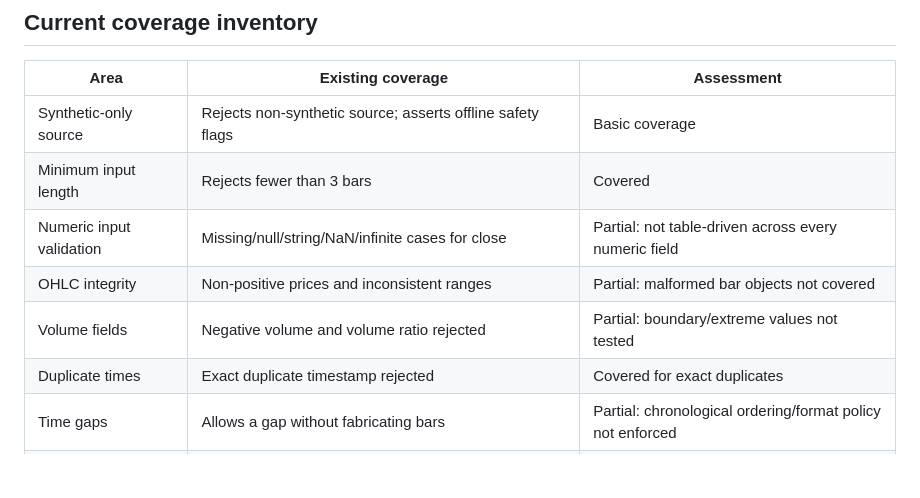
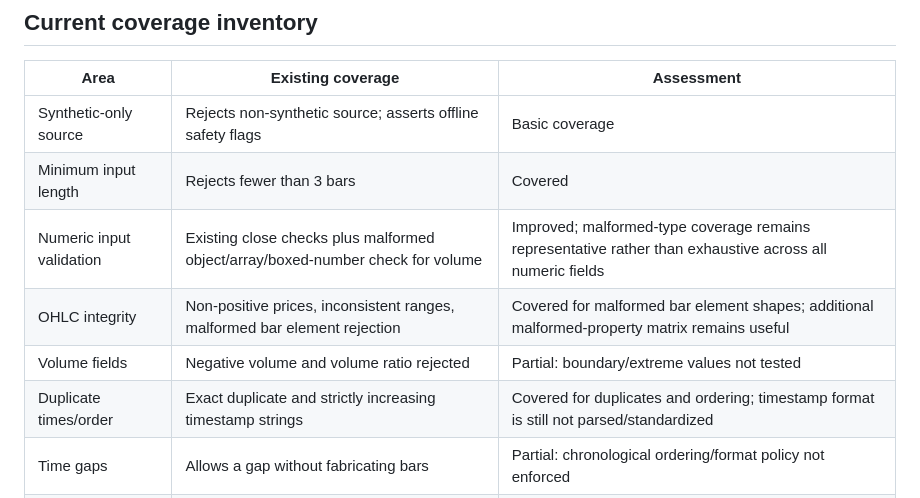
Before and after one commit to fas988840-dev/https-github.com-JONARAI, a Markdown page: paper-engine/TEST_COVERAGE_REPORT.md, the part around one of its changes. Drawn GitHub-style; blank space fills up the shorter version.

```diff
--- a/paper-engine/TEST_COVERAGE_REPORT.md
+++ b/paper-engine/TEST_COVERAGE_REPORT.md
@@ -43,10 +45,10 @@ The logs include Node.js deprecation warning `[DEP0040]` for the `punycode` modu
 |---|---|---|
 | Synthetic-only source | Rejects non-synthetic source; asserts offline safety flags | Basic coverage |
 | Minimum input length | Rejects fewer than 3 bars | Covered |
-| Numeric input validation | Missing/null/string/NaN/infinite cases for close | Partial: not table-driven across every numeric field |
-| OHLC integrity | Non-positive prices and inconsistent ranges | Partial: malformed bar objects not covered |
+| Numeric input validation | Existing close checks plus malformed object/array/boxed-number check for volume | Improved; malformed-type coverage remains representative rather than exhaustive across all numeric fields |
+| OHLC integrity | Non-positive prices, inconsistent ranges, malformed bar element rejection | Covered for malformed bar element shapes; additional malformed-property matrix remains useful |
 | Volume fields | Negative volume and volume ratio rejected | Partial: boundary/extreme values not tested |
-| Duplicate times | Exact duplicate timestamp rejected | Covered for exact duplicates |
+| Duplicate times/order | Exact duplicate and strictly increasing timestamp strings | Covered for duplicates and ordering; timestamp format is still not parsed/standardized |
 | Time gaps | Allows a gap without fabricating bars | Partial: chronological ordering/format policy not enforced |
 | Entry gates | Breakout, EMA trend, volume ratio and OI failures | Basic coverage |
 | Stop/target ambiguity | Stop wins when both touched | Covered |
```
Also changed, not shown: other parts of paper-engine/TEST_COVERAGE_REPORT.md (+14 -12 lines).
